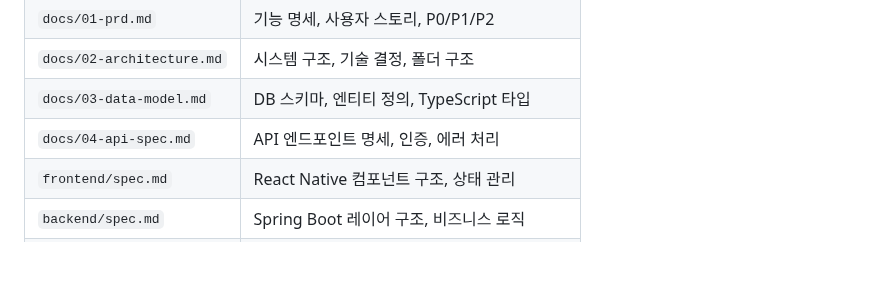
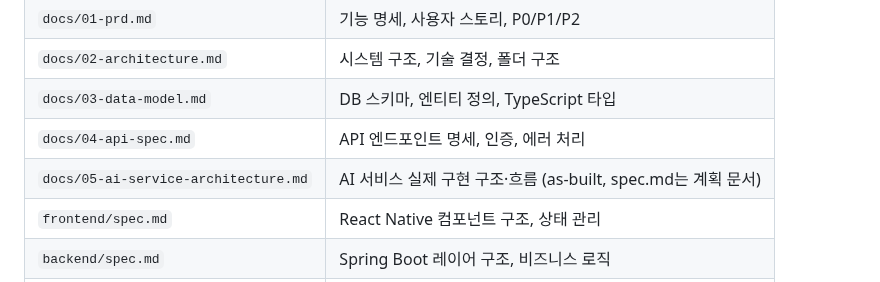
Before and after one commit to Cloumy-app/cloumy, a Markdown page: docs/00-overview.md, the part around the change. Drawn GitHub-style; blank space fills up the shorter version.

```diff
--- a/docs/00-overview.md
+++ b/docs/00-overview.md
@@ -117,6 +117,7 @@
 | `docs/02-architecture.md` | 시스템 구조, 기술 결정, 폴더 구조 |
 | `docs/03-data-model.md` | DB 스키마, 엔티티 정의, TypeScript 타입 |
 | `docs/04-api-spec.md` | API 엔드포인트 명세, 인증, 에러 처리 |
+| `docs/05-ai-service-architecture.md` | AI 서비스 실제 구현 구조·흐름 (as-built, spec.md는 계획 문서) |
 | `frontend/spec.md` | React Native 컴포넌트 구조, 상태 관리 |
 | `backend/spec.md` | Spring Boot 레이어 구조, 비즈니스 로직 |
 | `ai/spec.md` | FastAPI AI 서비스, RAG 파이프라인, 비용 전략 |
```
Also changed, not shown: docs/05-ai-service-architecture.md (added, +280 -0 lines), planning/milestones.md (+1 -0 lines).
